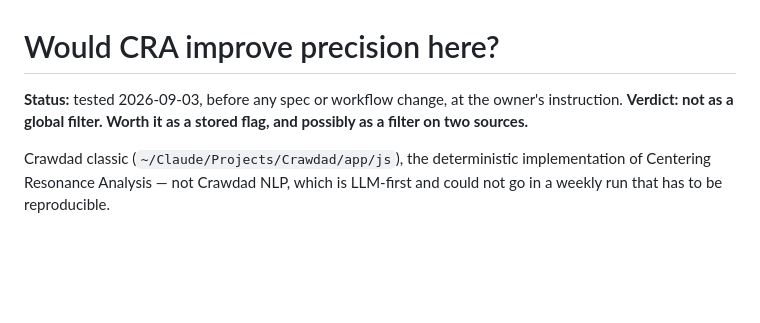
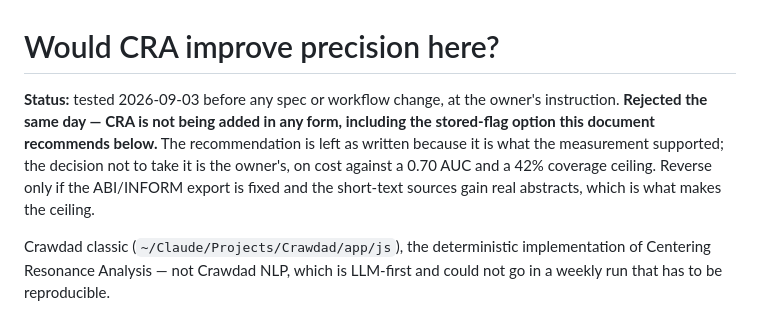
Before and after one commit to KD1960/Supply-Chain-Innovation-Observatory, a Markdown page: docs/cra-feasibility-2026-09-03.md, the part around the change. GitHub-like rendering; blank space fills up the shorter version.

```diff
--- a/docs/cra-feasibility-2026-09-03.md
+++ b/docs/cra-feasibility-2026-09-03.md
@@ -1,8 +1,12 @@
 # Would CRA improve precision here?
 
-**Status:** tested 2026-09-03, before any spec or workflow change, at the owner's
-instruction. **Verdict: not as a global filter. Worth it as a stored flag, and
-possibly as a filter on two sources.**
+**Status:** tested 2026-09-03 before any spec or workflow change, at the
+owner's instruction. **Rejected the same day — CRA is not being added in any
+form, including the stored-flag option this document recommends below.** The
+recommendation is left as written because it is what the measurement supported;
+the decision not to take it is the owner's, on cost against a 0.70 AUC and a
+42% coverage ceiling. Reverse only if the ABI/INFORM export is fixed and the
+short-text sources gain real abstracts, which is what makes the ceiling.
 
 Crawdad classic (`~/Claude/Projects/Crawdad/app/js`), the deterministic
 implementation of Centering Resonance Analysis — not Crawdad NLP, which is
```
Also changed, not shown: STATUS.md (+10 -0 lines).
